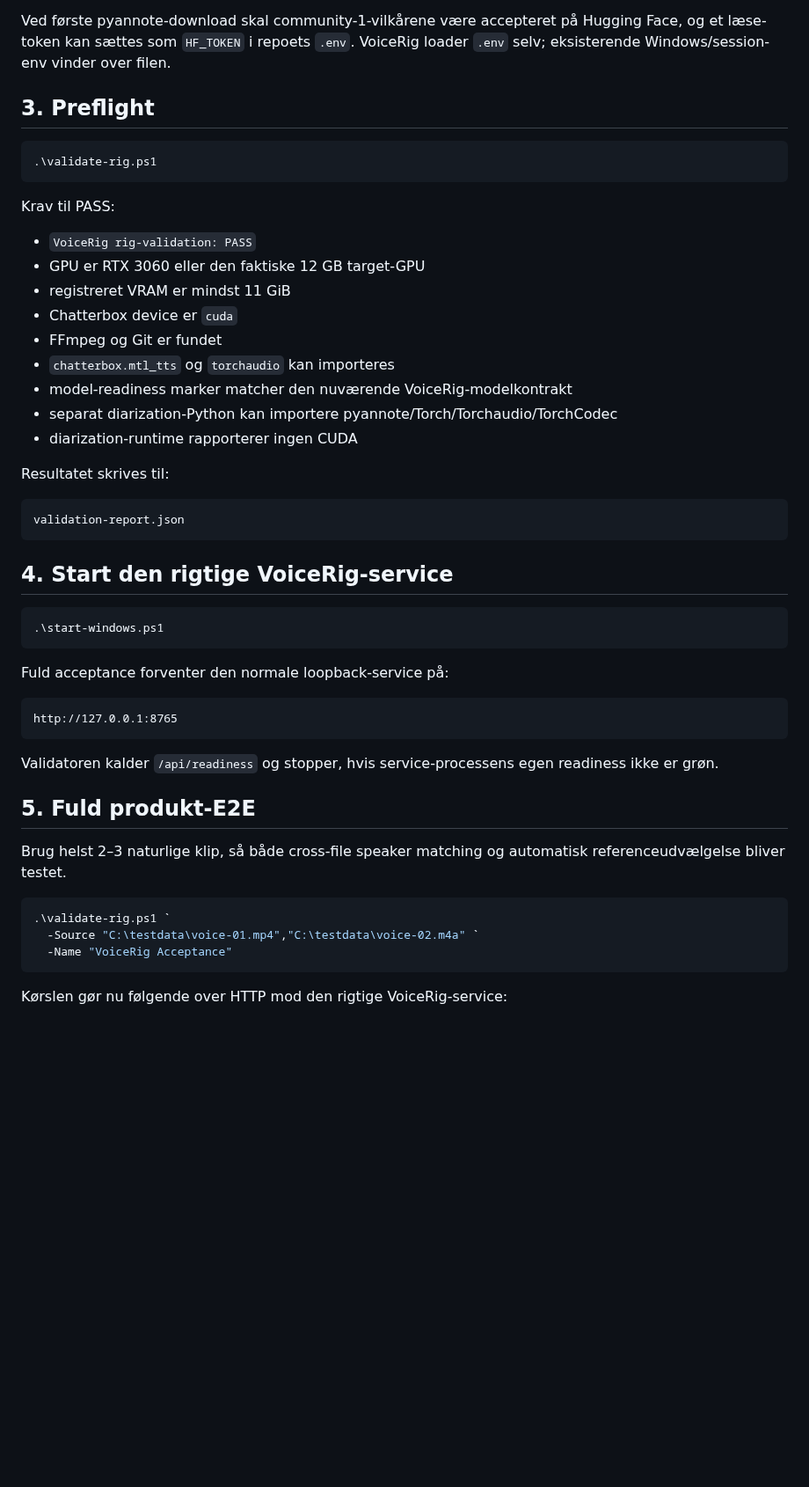
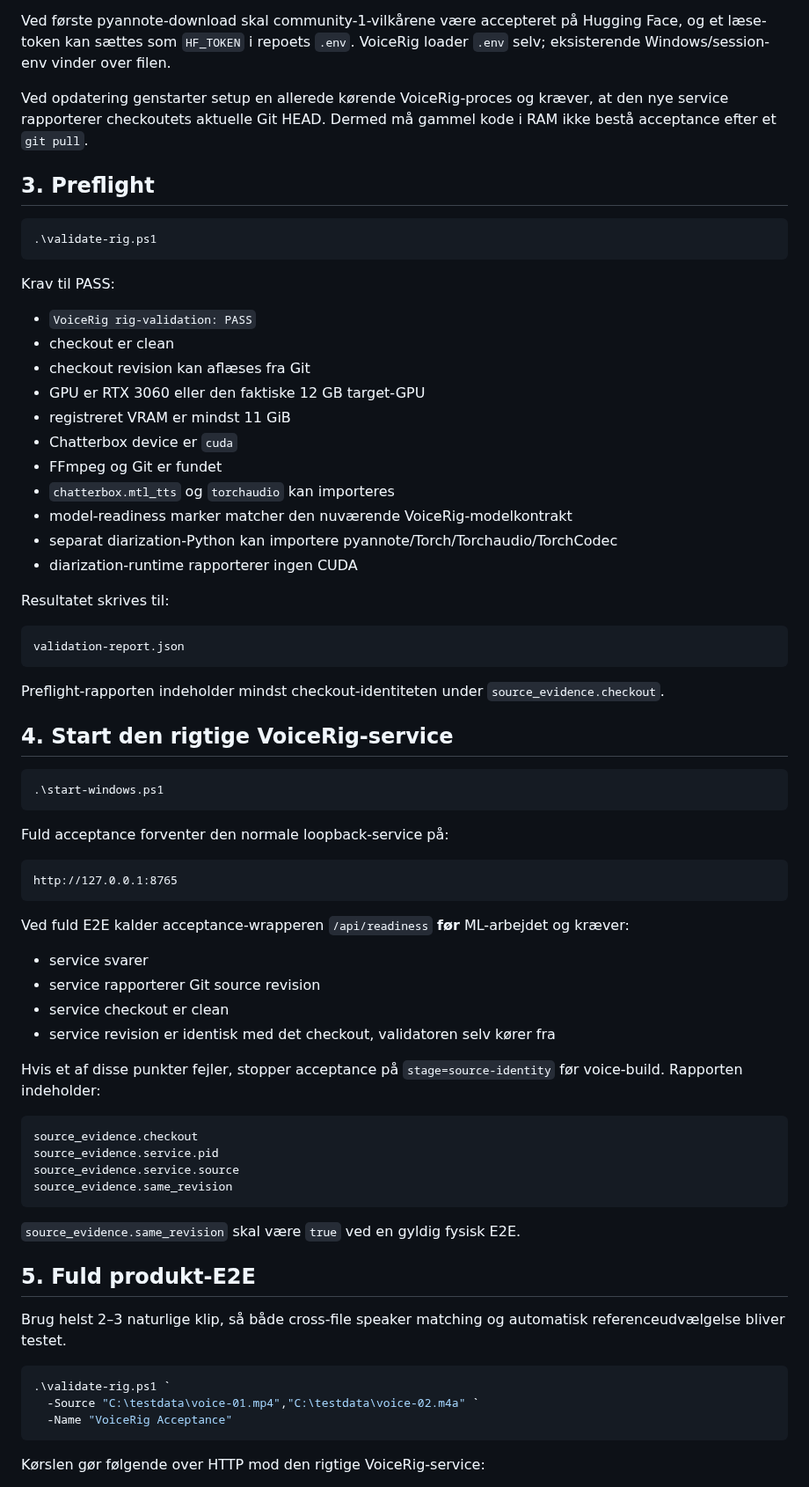
Before and after one commit to Ternedal/VoiceRig, a Markdown page: docs/RIG_ACCEPTANCE.md, the part around one of its changes. Shown at 88% size. Rendered like a GitHub page; blank space fills up the shorter version.

Commit message:
Document self-verifying physical acceptance identity

````diff
--- a/docs/RIG_ACCEPTANCE.md
+++ b/docs/RIG_ACCEPTANCE.md
@@ -65,6 +76,10 @@ Ved første pyannote-download skal community-1-vilkårene være accepteret på
 Hugging Face, og et læse-token kan sættes som `HF_TOKEN` i repoets `.env`.
 VoiceRig loader `.env` selv; eksisterende Windows/session-env vinder over filen.
 
+Ved opdatering genstarter setup en allerede kørende VoiceRig-proces og kræver,
+at den nye service rapporterer checkoutets aktuelle Git HEAD. Dermed må gammel
+kode i RAM ikke bestå acceptance efter et `git pull`.
+
 ## 3. Preflight
 
 ```powershell
@@ -74,6 +89,8 @@ VoiceRig loader `.env` selv; eksisterende Windows/session-env vinder over filen.
 Krav til PASS:
 
 - `VoiceRig rig-validation: PASS`
+- checkout er clean
+- checkout revision kan aflæses fra Git
 - GPU er RTX 3060 eller den faktiske 12 GB target-GPU
 - registreret VRAM er mindst 11 GiB
 - Chatterbox device er `cuda`
@@ -89,6 +106,9 @@ Resultatet skrives til:
 validation-report.json
 ```
 
+Preflight-rapporten indeholder mindst checkout-identiteten under
+`source_evidence.checkout`.
+
 ## 4. Start den rigtige VoiceRig-service
 
 ```powershell
@@ -101,8 +121,25 @@ Fuld acceptance forventer den normale loopback-service på:
 http://127.0.0.1:8765
 ```
 
-Validatoren kalder `/api/readiness` og stopper, hvis service-processens egen
-readiness ikke er grøn.
+Ved fuld E2E kalder acceptance-wrapperen `/api/readiness` **før** ML-arbejdet og
+kræver:
+
+- service svarer
+- service rapporterer Git source revision
+- service checkout er clean
+- service revision er identisk med det checkout, validatoren selv kører fra
+
+Hvis et af disse punkter fejler, stopper acceptance på `stage=source-identity`
+før voice-build. Rapporten indeholder:
+
+```text
+source_evidence.checkout
+source_evidence.service.pid
+source_evidence.service.source
+source_evidence.same_revision
+```
+
+`source_evidence.same_revision` skal være `true` ved en gyldig fysisk E2E.
 
 ## 5. Fuld produkt-E2E
 
@@ -115,5 +152,5 @@ referenceudvælgelse bliver testet.
   -Name "VoiceRig Acceptance"
 ```
 
-Kørslen gør nu følgende over HTTP mod den rigtige VoiceRig-service:
+Kørslen gør følgende over HTTP mod den rigtige VoiceRig-service:
 
````
Also changed, not shown: other parts of docs/RIG_ACCEPTANCE.md (+44 -21 lines).
